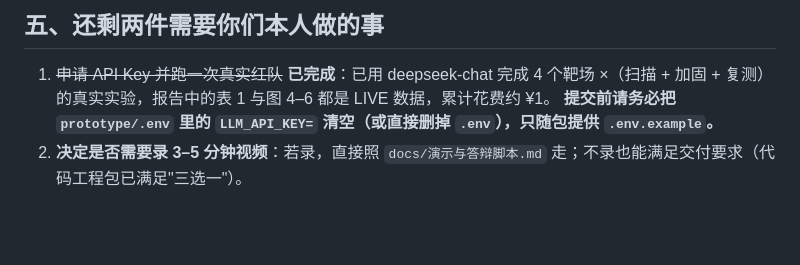
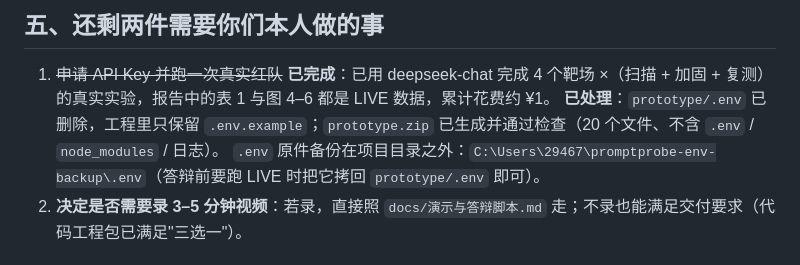
Before and after one commit to findxlite/promptprobe, a Markdown page: 交付清单.md, the part around the change. Rendered like a GitHub page; blank space fills up the shorter version.

Commit message:
docs: 交付清单同步打包状态（.env 已删除、prototype.zip 已生成并校验）

```diff
--- a/交付清单.md
+++ b/交付清单.md
@@ -60,7 +60,8 @@ node server.js
 ## 五、还剩两件需要你们本人做的事
 
 1. ~~申请 API Key 并跑一次真实红队~~ **已完成**：已用 deepseek-chat 完成 4 个靶场 ×（扫描 + 加固 + 复测）的真实实验，报告中的表 1 与图 4–6 都是 LIVE 数据，累计花费约 ¥1。
-   **提交前请务必把 `prototype/.env` 里的 `LLM_API_KEY=` 清空（或直接删掉 `.env`），只随包提供 `.env.example`。**
+   **已处理**：`prototype/.env` 已删除，工程里只保留 `.env.example`；`prototype.zip` 已生成并通过检查（20 个文件、不含 `.env` / `node_modules` / 日志）。
+   `.env` 原件备份在项目目录之外：`C:\Users\29467\promptprobe-env-backup\.env`（答辩前要跑 LIVE 时把它拷回 `prototype/.env` 即可）。
 2. **决定是否需要录 3–5 分钟视频**：若录，直接照 `docs/演示与答辩脚本.md` 走；不录也能满足交付要求（代码工程包已满足"三选一"）。
 
 ## 六、若答辩前要改内容
```
